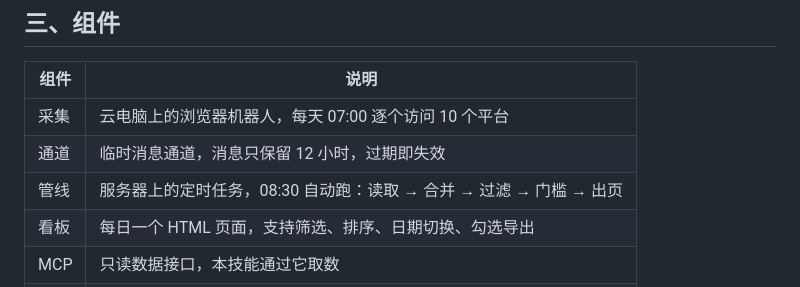
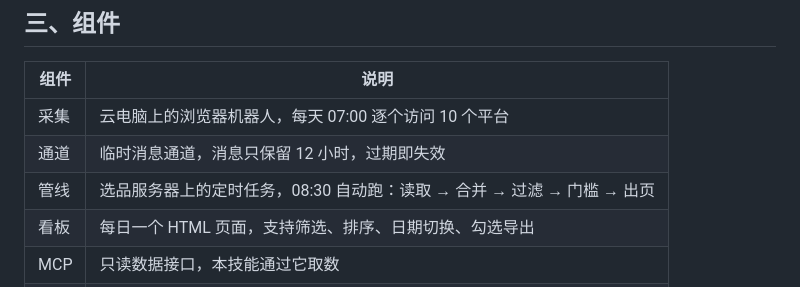
Before and after one commit to hennysky/skills, a Markdown page: hennysky-haina-selection-daily/references/system-overview.md, the part around the change. Drawn GitHub-style.

Commit message:
chore(选品日报): 系统图与文档去掉服务器 IP，改为组件名
- 图上边界标签由「百度轻量服务器 · 106.12.114.195」改为「百度轻量服务器 · 选品服务」
- 截图与交互版同步重出，HTML 内已无 IP 字符串
- 系统全貌文档里的「服务器」措辞统一为「选品服务器」

```diff
--- a/hennysky-haina-selection-daily/references/system-overview.md
+++ b/hennysky-haina-selection-daily/references/system-overview.md
@@ -34,7 +34,7 @@ flowchart LR
 | --- | --- |
 | 采集 | 云电脑上的浏览器机器人，每天 07:00 逐个访问 10 个平台 |
 | 通道 | 临时消息通道，消息只保留 12 小时，过期即失效 |
-| 管线 | 服务器上的定时任务，08:30 自动跑：读取 → 合并 → 过滤 → 门槛 → 出页 |
+| 管线 | 选品服务器上的定时任务，08:30 自动跑：读取 → 合并 → 过滤 → 门槛 → 出页 |
 | 看板 | 每日一个 HTML 页面，支持筛选、排序、日期切换、勾选导出 |
 | MCP | 只读数据接口，本技能通过它取数 |
 | 导出 | 选中若干款打包成 zip（JSON + Markdown + 图片 + 给 AI 的提示词） |
```
Also changed, not shown: hennysky-haina-selection-daily/assets/selection-system-overview.png, 1 other file.
